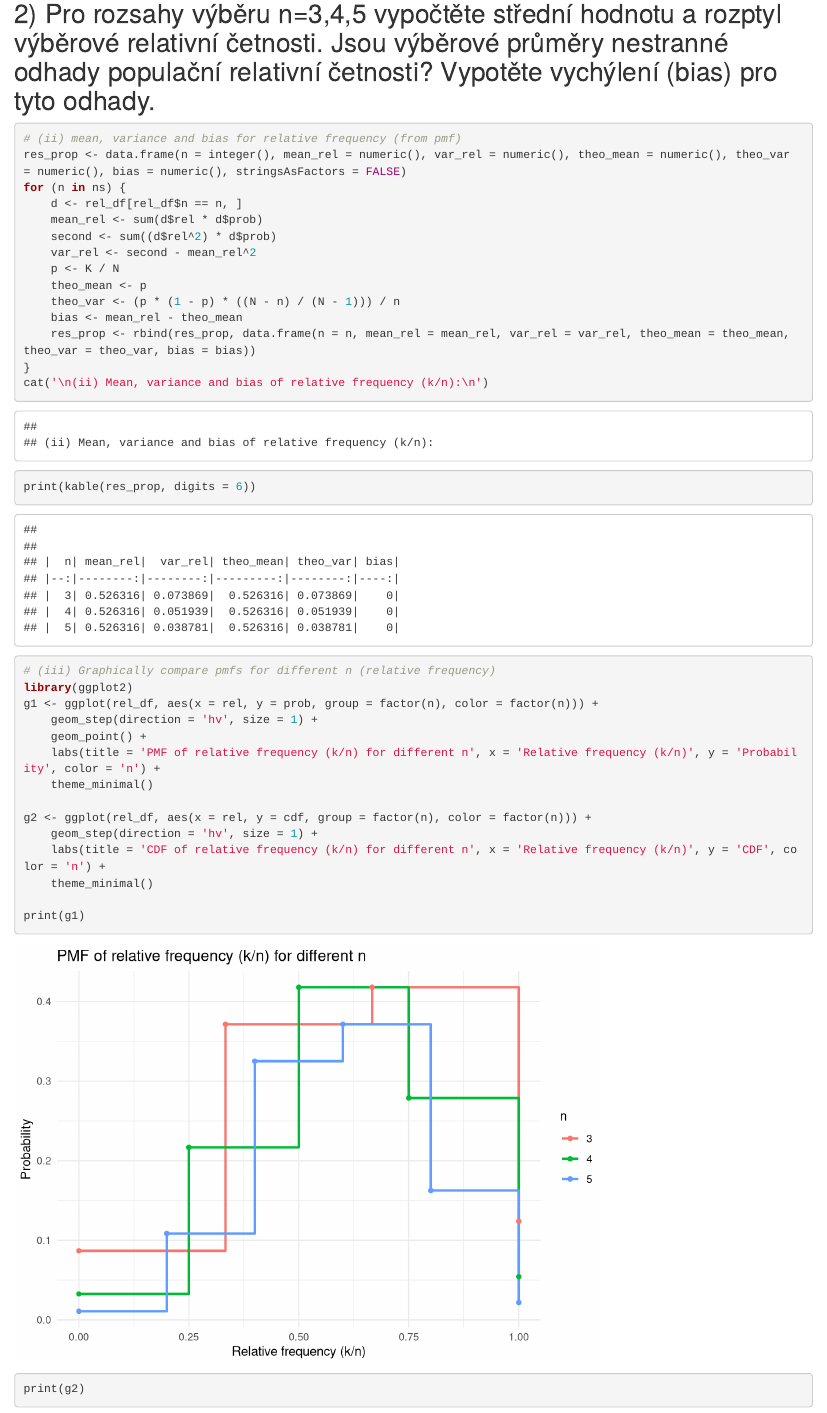
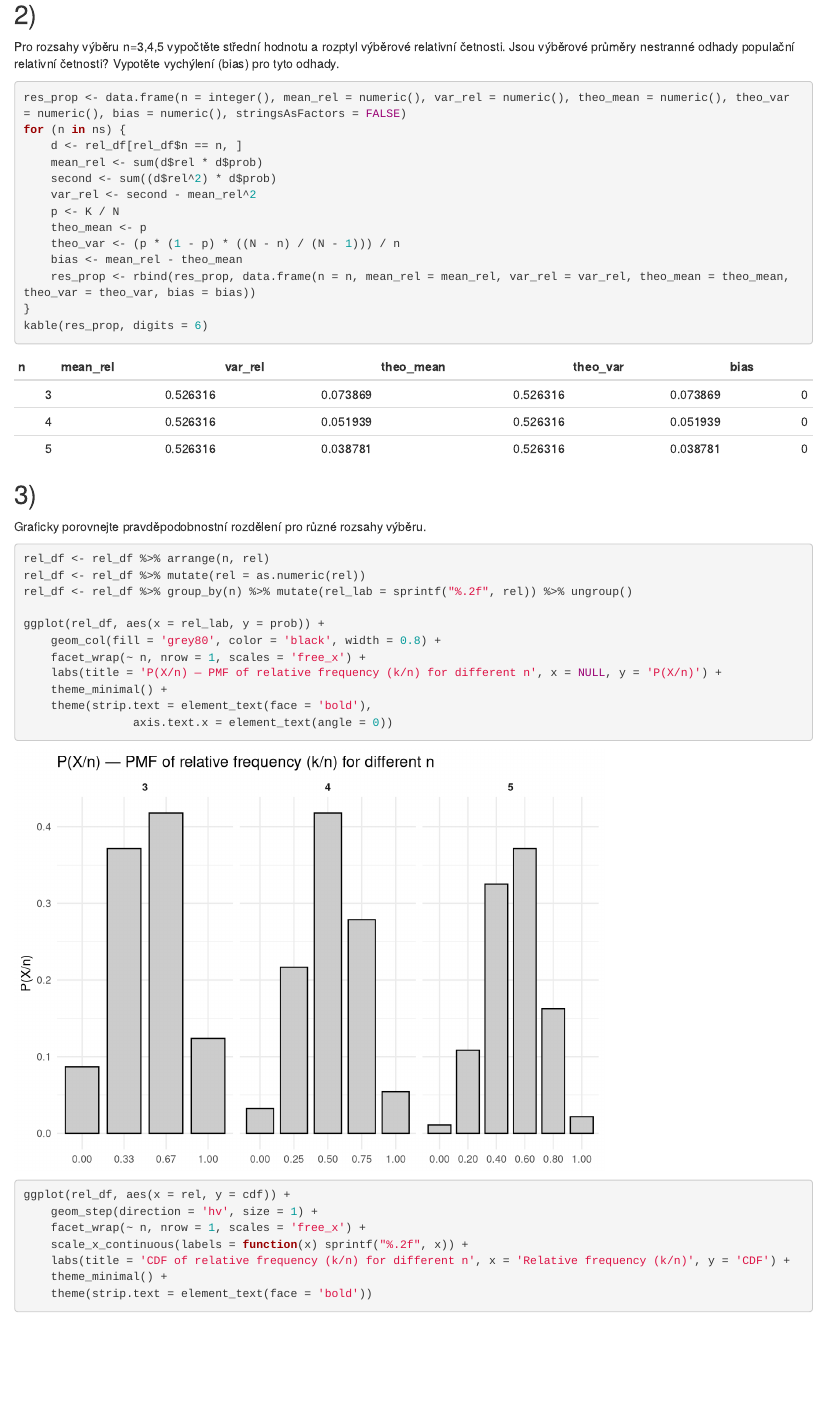
Before and after one commit to fandap42/vyberove-setreni, an R Markdown document (ukol1/ukol1_v2.rmd): the page in a window 1100 px wide, from 4960 px down before the commit and from 4730 px down after it, so that both start at the same text. Rendered offline with R 4.5, knitr and Pandoc, with nearby package versions.

Commit message:
Formatovani ai slopu

````diff
--- a/ukol1/ukol1_v2.rmd
+++ b/ukol1/ukol1_v2.rmd
@@ -144,9 +144,10 @@ kable(rel_df[rel_df$n == 4, c('rel','prob','cdf')], digits = 6)
 kable(rel_df[rel_df$n == 5, c('rel','prob','cdf')], digits = 6)
 ```
 
-## 2) Pro rozsahy výběru n=3,4,5 vypočtěte střední hodnotu a rozptyl výběrové relativní četnosti. Jsou výběrové průměry nestranné odhady populační relativní četnosti? Vypotěte vychýlení (bias) pro tyto odhady.
+## 2)
+Pro rozsahy výběru n=3,4,5 vypočtěte střední hodnotu a rozptyl výběrové relativní četnosti. Jsou výběrové průměry nestranné odhady populační relativní četnosti? Vypotěte vychýlení (bias) pro tyto odhady.
+
 ```{r}
-# (ii) mean, variance and bias for relative frequency (from pmf)
 res_prop <- data.frame(n = integer(), mean_rel = numeric(), var_rel = numeric(), theo_mean = numeric(), theo_var = numeric(), bias = numeric(), stringsAsFactors = FALSE)
 for (n in ns) {
     d <- rel_df[rel_df$n == n, ]
@@ -159,18 +160,31 @@ for (n in ns) {
     bias <- mean_rel - theo_mean
     res_prop <- rbind(res_prop, data.frame(n = n, mean_rel = mean_rel, var_rel = var_rel, theo_mean = theo_mean, theo_var = theo_var, bias = bias))
 }
-cat('\n(ii) Mean, variance and bias of relative frequency (k/n):\n')
-print(kable(res_prop, digits = 6))
+kable(res_prop, digits = 6)
+```
 
-# (iii) Graphically compare pmfs for different n (relative frequency)
-library(ggplot2)
-g1 <- ggplot(rel_df, aes(x = rel, y = prob, group = factor(n), color = factor(n))) +
+## 3)
+Graficky porovnejte pravděpodobnostní rozdělení pro různé rozsahy výběru.
+
+```{r}
+rel_df <- rel_df %>% arrange(n, rel)
+rel_df <- rel_df %>% mutate(rel = as.numeric(rel))
+rel_df <- rel_df %>% group_by(n) %>% mutate(rel_lab = sprintf("%.2f", rel)) %>% ungroup()
+
+ggplot(rel_df, aes(x = rel_lab, y = prob)) +
+    geom_col(fill = 'grey80', color = 'black', width = 0.8) +
+    facet_wrap(~ n, nrow = 1, scales = 'free_x') +
+    labs(title = 'P(X/n) — PMF of relative frequency (k/n) for different n', x = NULL, y = 'P(X/n)') +
+    theme_minimal() +
+    theme(strip.text = element_text(face = 'bold'),
+                axis.text.x = element_text(angle = 0))
+
+ggplot(rel_df, aes(x = rel, y = cdf)) +
     geom_step(direction = 'hv', size = 1) +
-    geom_point() +
-    labs(title = 'PMF of relative frequency (k/n) for different n', x = 'Relative frequency (k/n)', y = 'Probability', color = 'n') +
-    theme_minimal()
+    facet_wrap(~ n, nrow = 1, scales = 'free_x') +
+    scale_x_continuous(labels = function(x) sprintf("%.2f", x)) +
+    labs(title = 'CDF of relative frequency (k/n) for different n', x = 'Relative frequency (k/n)', y = 'CDF') +
+    theme_minimal() +
+    theme(strip.text = element_text(face = 'bold'))
+```
 
-g2 <- ggplot(rel_df, aes(x = rel, y = cdf, group = factor(n), color = factor(n))) +
-    geom_step(direction = 'hv', size = 1) +
-    labs(title = 'CDF of relative frequency (k/n) for different n', x = 'Relative frequency (k/n)', y = 'CDF', color = 'n') +
-    theme_minimal()
@@ -177,8 +195,5 @@ g2 <- ggplot(rel_df, aes(x = rel, y = cdf, group = factor(n), color = factor(n))
 
-print(g1)
-print(g2)
-
-# (iv) Distribution of counts k is hypergeometric
+```{r}
 cat('\n(iv) Distribution of counts k (number of students taller than you) for each n. This is Hypergeometric(N, K, n).\n')
 for (n in ns) {
     cat('\n--- n =', n, '---\n')
````
Also changed, not shown: ukol1/ukol1_v2.rmd (8 more changed lines).
